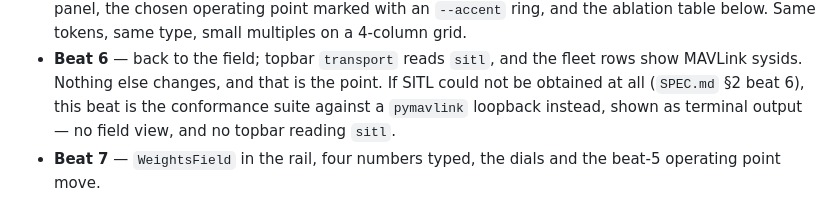
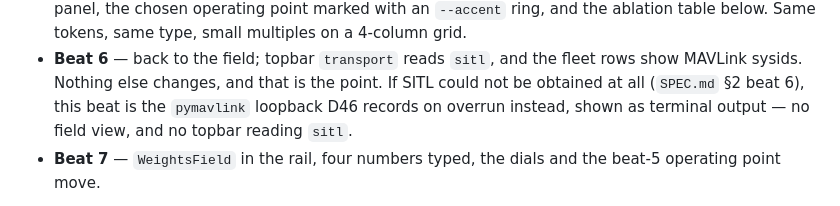
Before and after one commit to Ollienel777/HTN_WHITEOUT, a Markdown page: hackathon/DESIGN.md, the part around the change. Drawn GitHub-style.

```diff
--- a/hackathon/DESIGN.md
+++ b/hackathon/DESIGN.md
@@ -261,7 +261,7 @@ switched on.
 - **Beat 6** — back to the field; topbar `transport` reads `sitl`, and the
   fleet rows show MAVLink sysids. Nothing else changes, and that is the point.
   If SITL could not be obtained at all (`SPEC.md` §2 beat 6), this beat is the
-  conformance suite against a `pymavlink` loopback instead, shown as terminal
+  `pymavlink` loopback D46 records on overrun instead, shown as terminal
   output — no field view, and no topbar reading `sitl`.
 - **Beat 7** — `WeightsField` in the rail, four numbers typed, the dials and
   the beat-5 operating point move.
```
Also changed, not shown: hackathon/SPEC.md (+3 -3 lines), hackathon/backlog-draft.md (+16 -4 lines).
